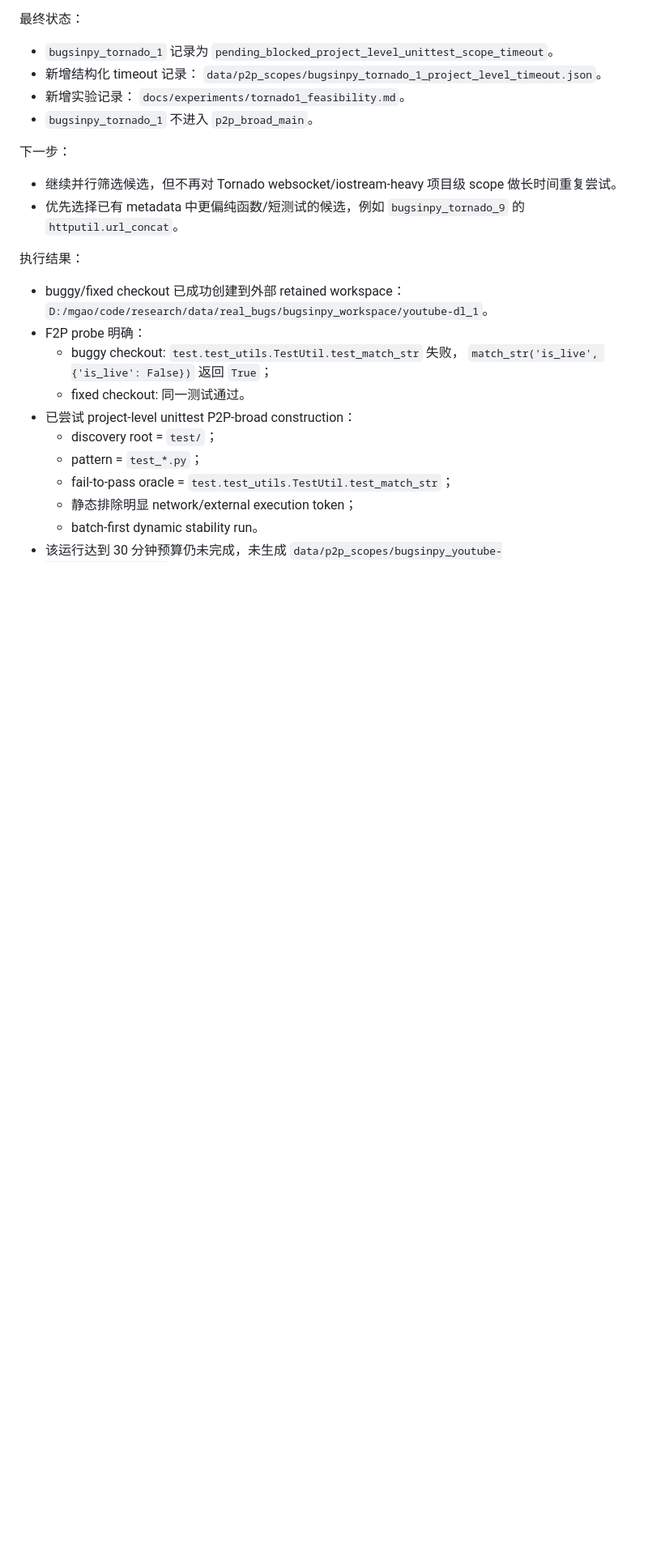
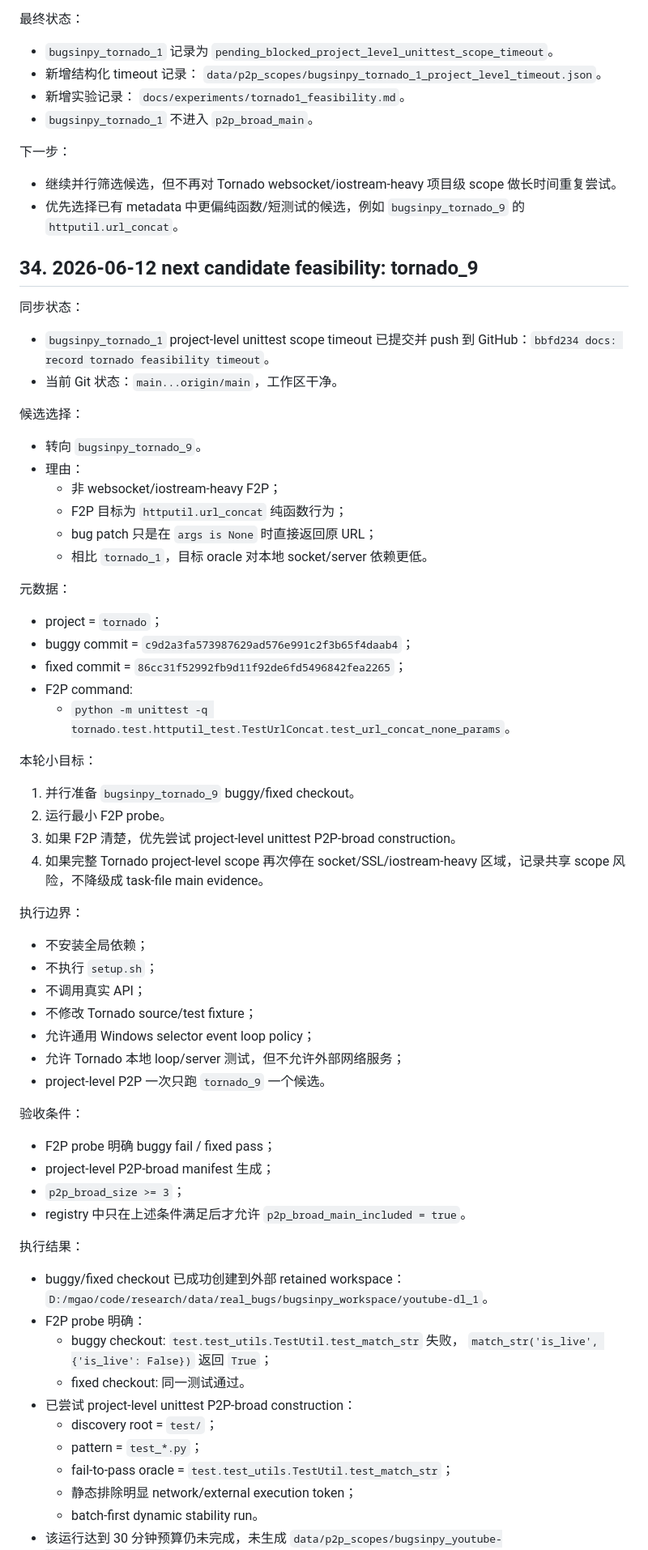
Before and after one commit to gaoming-a/research95, a Markdown page: docs/plans/current_plan_zh.md, the part around the change. Shown at 81% size. GitHub-like rendering; blank space fills up the shorter version.

Commit message:
docs: plan tornado9 feasibility probe

```diff
--- a/docs/plans/current_plan_zh.md
+++ b/docs/plans/current_plan_zh.md
@@ -3326,6 +3326,56 @@ Project-level P2P attempt：
 - 优先选择已有 metadata 中更偏纯函数/短测试的候选，例如
   `bugsinpy_tornado_9` 的 `httputil.url_concat`。
 
+## 34. 2026-06-12 next candidate feasibility: tornado_9
+
+同步状态：
+
+- `bugsinpy_tornado_1` project-level unittest scope timeout 已提交并 push 到
+  GitHub：`bbfd234 docs: record tornado feasibility timeout`。
+- 当前 Git 状态：`main...origin/main`，工作区干净。
+
+候选选择：
+
+- 转向 `bugsinpy_tornado_9`。
+- 理由：
+  - 非 websocket/iostream-heavy F2P；
+  - F2P 目标为 `httputil.url_concat` 纯函数行为；
+  - bug patch 只是在 `args is None` 时直接返回原 URL；
+  - 相比 `tornado_1`，目标 oracle 对本地 socket/server 依赖更低。
+
+元数据：
+
+- project = `tornado`；
+- buggy commit = `c9d2a3fa573987629ad576e991c2f3b65f4daab4`；
+- fixed commit = `86cc31f52992fb9d11f92de6fd5496842fea2265`；
+- F2P command:
+  - `python -m unittest -q tornado.test.httputil_test.TestUrlConcat.test_url_concat_none_params`。
+
+本轮小目标：
+
+1. 并行准备 `bugsinpy_tornado_9` buggy/fixed checkout。
+2. 运行最小 F2P probe。
+3. 如果 F2P 清楚，优先尝试 project-level unittest P2P-broad construction。
+4. 如果完整 Tornado project-level scope 再次停在 socket/SSL/iostream-heavy
+   区域，记录共享 scope 风险，不降级成 task-file main evidence。
+
+执行边界：
+
+- 不安装全局依赖；
+- 不执行 `setup.sh`；
+- 不调用真实 API；
+- 不修改 Tornado source/test fixture；
+- 允许通用 Windows selector event loop policy；
+- 允许 Tornado 本地 loop/server 测试，但不允许外部网络服务；
+- project-level P2P 一次只跑 `tornado_9` 一个候选。
+
+验收条件：
+
+- F2P probe 明确 buggy fail / fixed pass；
+- project-level P2P-broad manifest 生成；
+- `p2p_broad_size >= 3`；
+- registry 中只在上述条件满足后才允许 `p2p_broad_main_included = true`。
+
 执行结果：
 
 - buggy/fixed checkout 已成功创建到外部 retained workspace：
```
